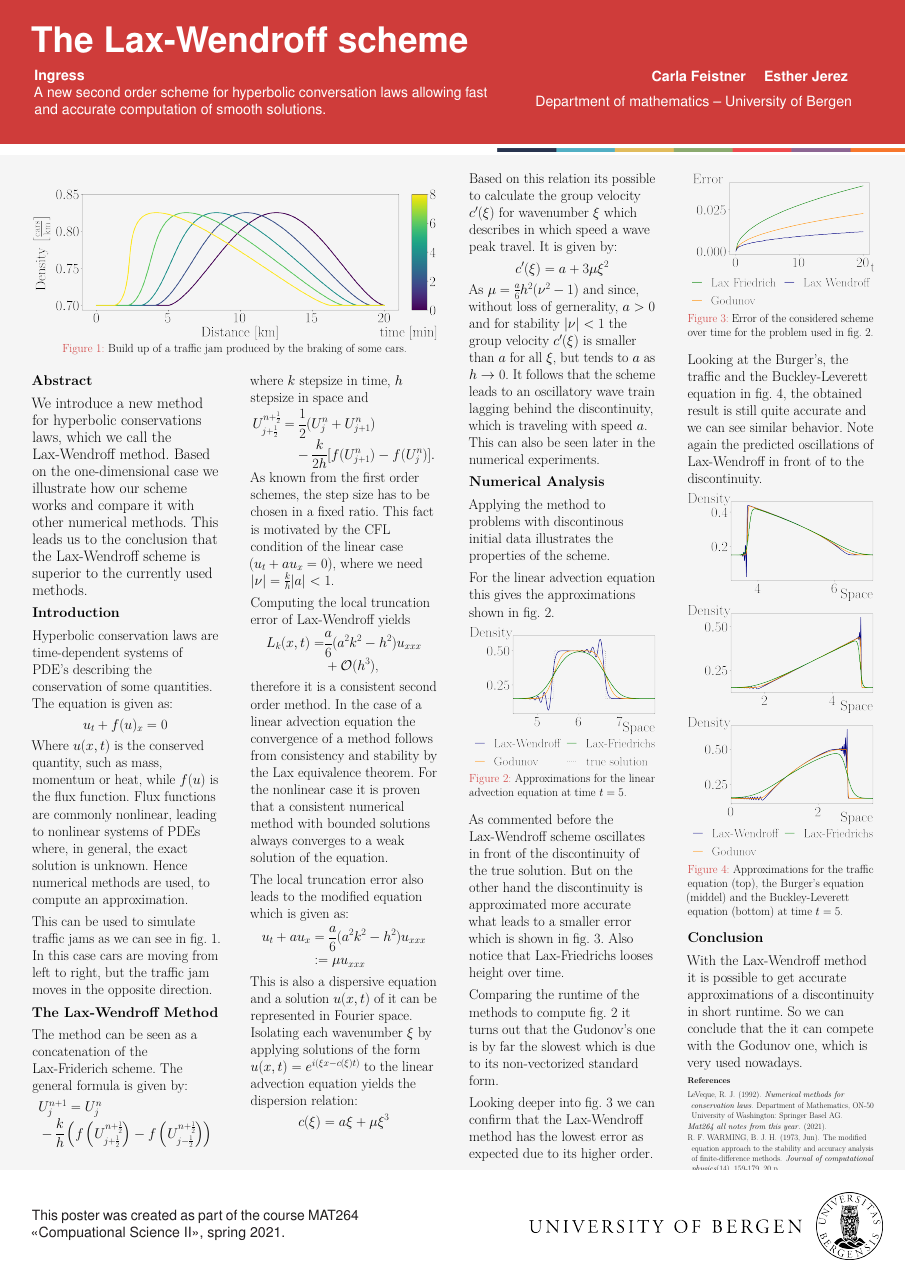
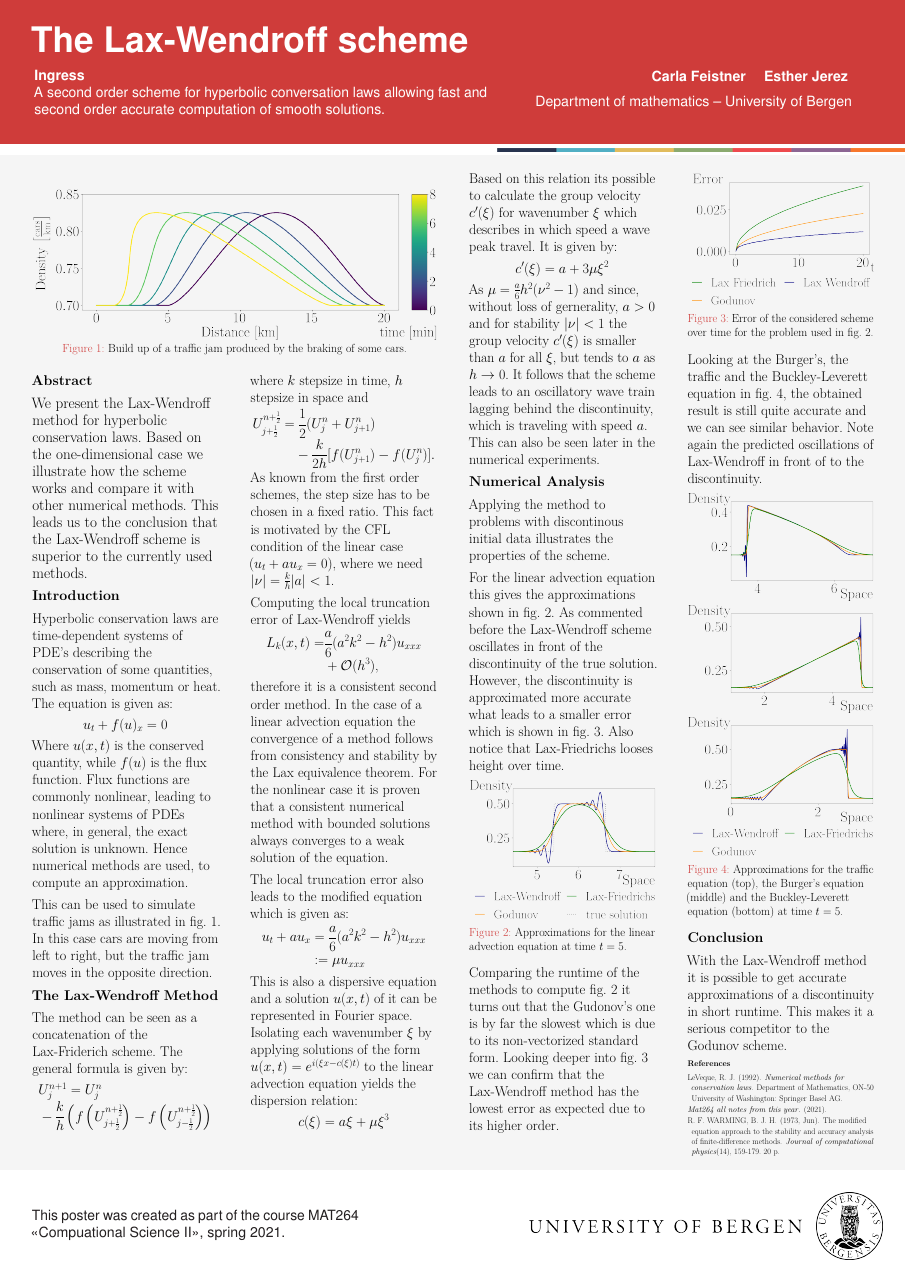
Before and after one commit to ejerezl/MAT264_p2, a LaTeX poster (Poster-Latex/portrait.tex): the whole page. Compiled offline with pdfLaTeX.

Commit message:
my final version without references

```diff
--- a/Poster-Latex/portrait.tex
+++ b/Poster-Latex/portrait.tex
@@ -82,7 +82,7 @@
     \sffamily
     \textbf{Ingress}
     \\
-A new second order scheme for hyperbolic conversation laws allowing fast and accurate computation of smooth solutions.
+A second order scheme for hyperbolic conversation laws allowing fast and second order accurate computation of smooth solutions.
 %TODO Better Impress
 %The Lax-Wendroff scheme for solving hyperbolic conservation laws as competitor against the Lax-Friedrichs and Godunov method. Some properties will be presented and the numerical results will be compared.
 \end{textblock}
@@ -103,7 +103,7 @@ A new second order scheme for hyperbolic conversation laws allowing fast and acc
 \vspace{0.5cm}
 
 {\fontsize{40}{15}\selectfont
-	We introduce a new method for hyperbolic conservations laws, which we call the Lax-Wendroff method. Based on the one-dimensional case we illustrate how our scheme works and compare it with other numerical methods. This leads us to the conclusion that the Lax-Wendroff scheme is superior to the currently used methods.}
+	We present the Lax-Wendroff method for hyperbolic conservation laws. Based on the one-dimensional case we illustrate how the scheme works and compare it with other numerical methods. This leads us to the conclusion that the Lax-Wendroff scheme is superior to the currently used methods.}
 
 \vspace{0.5cm}
 \textbf{Introduction}
@@ -185,6 +185,7 @@ Applying the method to problems with discontinous initial data illustrates the p
 
 \vspace{0.5cm}
 For the linear advection equation this gives the approximations shown in \cref{img:linar_comprehension}.
+As commented before the Lax-Wendroff scheme oscillates in front of the discontinuity of the true solution. However, the discontinuity is approximated more accurate what leads to a smaller error which is shown in \cref{img:error_over_time}. Also notice that Lax-Friedrichs looses height over time.
 
 \begin{figure}[h]
 	\includegraphics{fig/linear_compare.png}
@@ -192,12 +193,8 @@ For the linear advection equation this gives the approximations shown in \cref{i
 	\label{img:linar_comprehension}
 \end{figure}
 
-As commented before the Lax-Wendroff scheme oscillates in front of the discontinuity of the true solution. But on the other hand the discontinuity is approximated more accurate what leads to a smaller error which is shown in \cref{img:error_over_time}. Also notice that Lax-Friedrichs looses height over time.
-
-\vspace{0.5cm}
+%\vspace{0.5cm}
 Comparing the runtime of the methods to compute \cref{img:linar_comprehension} it turns out that the Gudonov's one is by far the slowest which is due to its non-vectorized standard form.
-
-\vspace{0.5cm}
 Looking deeper into \cref{img:error_over_time} we can confirm that the Lax-Wendroff method has the lowest error as expected due to its higher order.
 
 \end{column}
@@ -225,14 +222,17 @@ Looking at the Burger's, the traffic and the Buckley-Leverett equation in \cref{
 	\begin{subfigure}{\textwidth}
 		\includegraphics{fig/buckley_compare.png}
 	\end{subfigure}
-	\caption{Approximations for the traffic equation (top), the Burger's equation (middel) and the Buckley-Leverett equation (bottom) at time $t = 5$.}
+	\caption{Approximations for the traffic equation (top), the Burger's equation (middle) and the Buckley-Leverett equation (bottom) at time $t = 5$.}
 	\label{img:non_lin_equation}
 \end{figure}
 
 \textbf{Conclusion}
 
 \vspace{0.5cm}
-With the Lax-Wendroff method it is possible to get accurate approximations of a discontinuity in short runtime. So we can conclude that the it can compete with the Godunov one, which is very used nowadays.
+With the Lax-Wendroff method it is possible to get accurate approximations of a discontinuity in short runtime.
+%So we can conclude that the it can compete even with the Godunov one.
+This makes it a serious competitor to the Godunov scheme.
+%, which is very used nowadays.
 
     \vspace{0.5cm}
     \textbf{\scriptsize{References}}
```
Also changed, not shown: Poster-Latex/portrait.tex (6 more changed lines), 1 other file.
